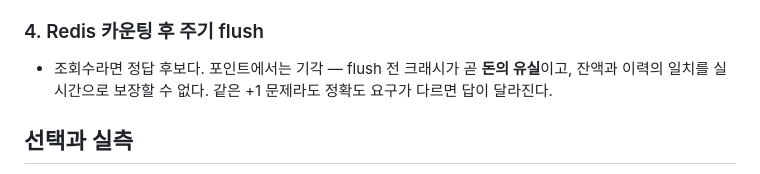
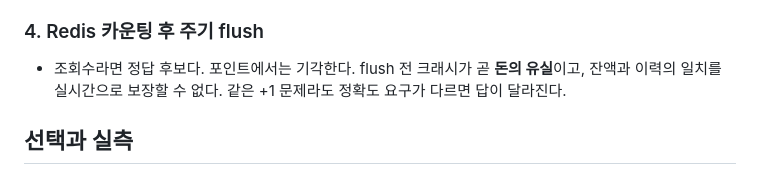
Before and after one commit to dj258255/payment-system, a Markdown page: docs/performance/point-accrual-contention.md, the part around one of its changes. Drawn GitHub-style.

```diff
--- a/docs/performance/point-accrual-contention.md
+++ b/docs/performance/point-accrual-contention.md
@@ -67,7 +67,7 @@ ObjectOptimisticLockingFailureException:
 
 ### 4. Redis 카운팅 후 주기 flush
 
-- 조회수라면 정답 후보다. 포인트에서는 기각 — flush 전 크래시가 곧 **돈의 유실**이고,
+- 조회수라면 정답 후보다. 포인트에서는 기각한다. flush 전 크래시가 곧 **돈의 유실**이고,
   잔액과 이력의 일치를 실시간으로 보장할 수 없다. 같은 +1 문제라도 정확도 요구가 다르면
   답이 달라진다.
 
```
Also changed, not shown: other parts of docs/performance/point-accrual-contention.md (+4 -4 lines), README.md (+2 -2 lines).
